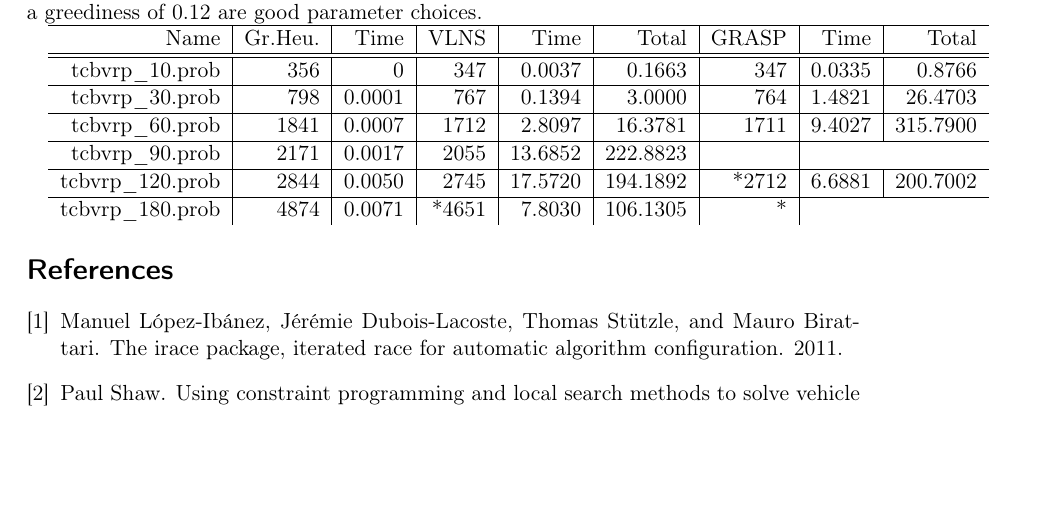
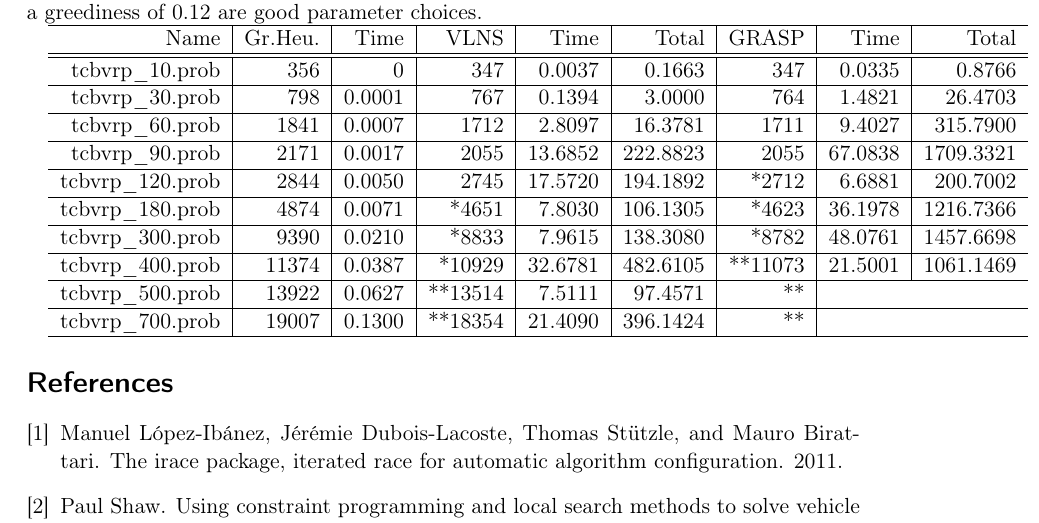
Before and after one commit to cmmw/heuristic-optimization-techniques, a LaTeX document (ex1/paper/article0.tex): part of page 3 of 3, cut so that both start at the same text, the shorter picture padded with empty space. Compiled offline with pdfLaTeX.

Commit message:
result table

```diff
--- a/ex1/paper/article0.tex
+++ b/ex1/paper/article0.tex
@@ -102,12 +104,20 @@ tcbvrp\_30.prob & 798 & 0.0001 & 767 & 0.1394 & 3.0000 & 764 & 1.4821 & 26.4703
 \hline
 tcbvrp\_60.prob & 1841 & 0.0007 & 1712 & 2.8097 & 16.3781 & 1711 & 9.4027 & 315.7900 \\
 \hline
-tcbvrp\_90.prob & 2171 & 0.0017 & 2055 & 13.6852 & 222.8823 & \\
+tcbvrp\_90.prob & 2171 & 0.0017 & 2055 & 13.6852 & 222.8823 & 2055 & 67.0838 & 1709.3321\\
 \hline
 tcbvrp\_120.prob & 2844 & 0.0050 & 2745 & 17.5720 & 194.1892 & *2712 & 6.6881 & 200.7002 \\
 \hline
-tcbvrp\_180.prob & 4874 & 0.0071 & *4651 & 7.8030 & 106.1305 & *
-
+tcbvrp\_180.prob & 4874 & 0.0071 & *4651 & 7.8030 & 106.1305 & *4623 & 36.1978 & 1216.7366 \\
+\hline
+tcbvrp\_300.prob & 9390 & 0.0210 & *8833 & 7.9615 & 138.3080 & *8782 & 48.0761 & 1457.6698 \\
+\hline
+tcbvrp\_400.prob & 11374 & 0.0387 & *10929 & 32.6781 & 482.6105 & **11073 & 21.5001 & 1061.1469 \\
+\hline
+tcbvrp\_500.prob & 13922 & 0.0627 & **13514 & 7.5111 & 97.4571 & ** \\
+\hline
+tcbvrp\_700.prob & 19007 & 0.1300 & **18354 & 21.4090 & 396.1424 & ** \\
+\hline
 \end{tabular}
 
 
```
Also changed, not shown: ex1/paper/article0.tex (4 more changed lines).
